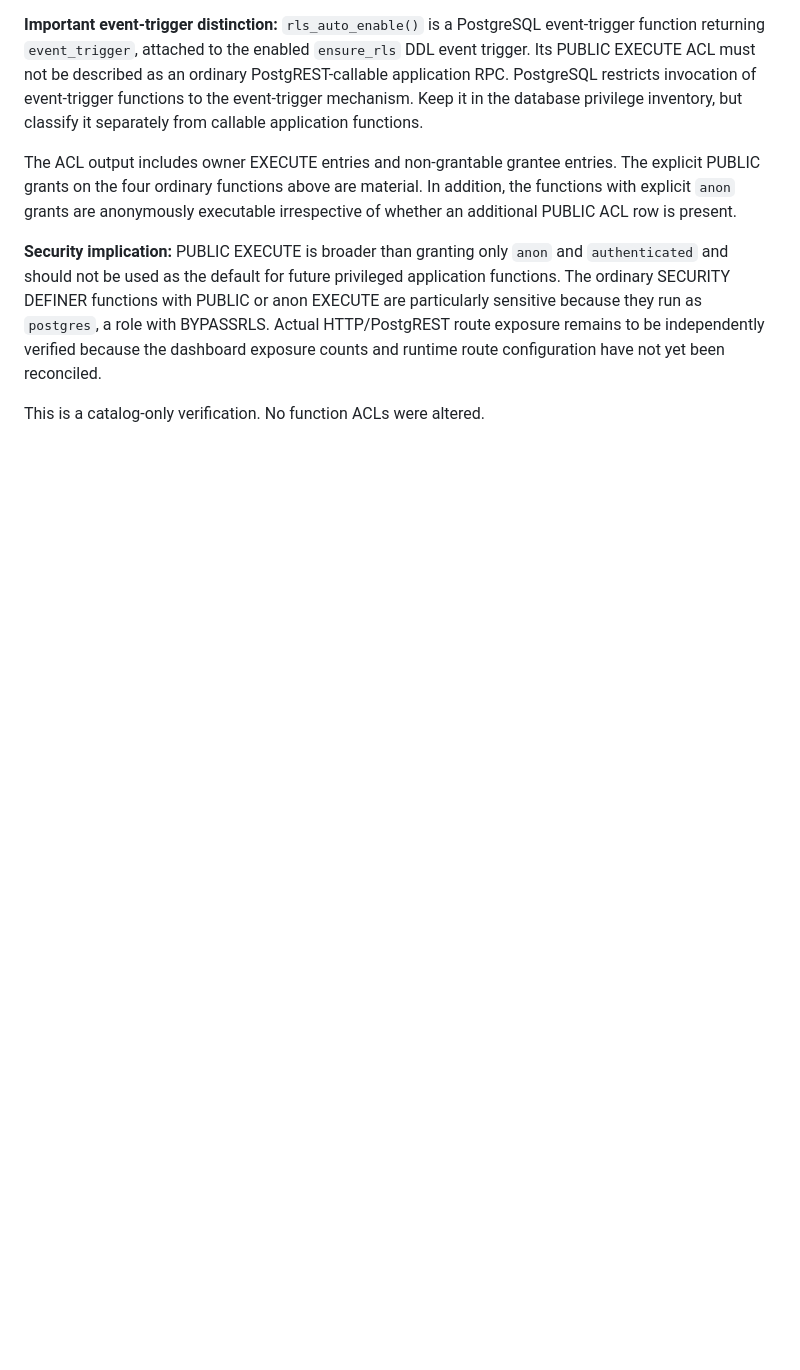
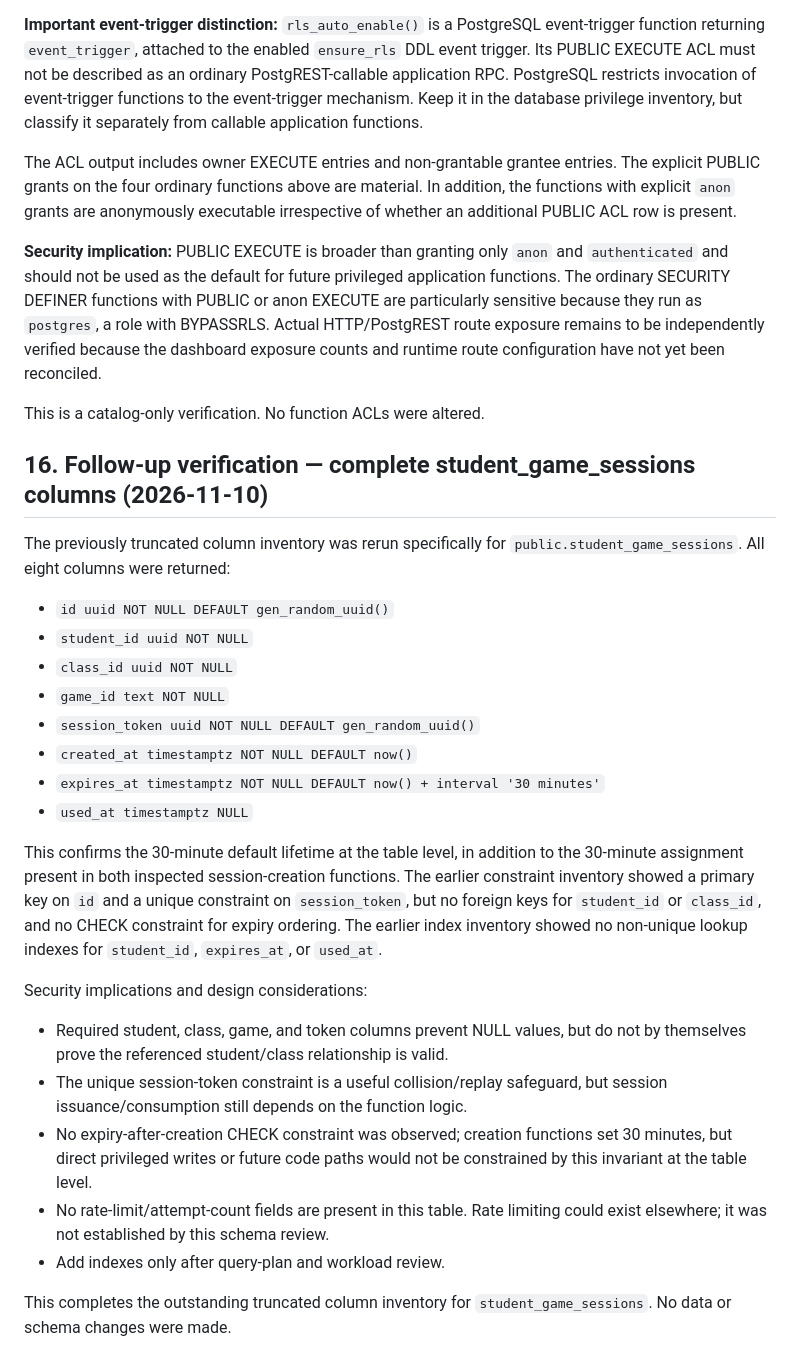
Before and after one commit to oyeleketemitope787-sys/temmy-smart-classroom, a Markdown page: security-review/classroom-transaction-tests/PHASE_A_LIVE_DATABASE_SECURITY_VERIFICATION_2026-11-10.md, the part around the change. Drawn GitHub-style; blank space fills up the shorter version.

Commit message:
docs(security): complete game session schema review

```diff
--- a/security-review/classroom-transaction-tests/PHASE_A_LIVE_DATABASE_SECURITY_VERIFICATION_2026-11-10.md
+++ b/security-review/classroom-transaction-tests/PHASE_A_LIVE_DATABASE_SECURITY_VERIFICATION_2026-11-10.md
@@ -361,3 +361,28 @@ The ACL output includes owner EXECUTE entries and non-grantable grantee entries.
 **Security implication:** PUBLIC EXECUTE is broader than granting only `anon` and `authenticated` and should not be used as the default for future privileged application functions. The ordinary SECURITY DEFINER functions with PUBLIC or anon EXECUTE are particularly sensitive because they run as `postgres`, a role with BYPASSRLS. Actual HTTP/PostgREST route exposure remains to be independently verified because the dashboard exposure counts and runtime route configuration have not yet been reconciled.
 
 This is a catalog-only verification. No function ACLs were altered.
+
+
+## 16. Follow-up verification — complete student_game_sessions columns (2026-11-10)
+
+The previously truncated column inventory was rerun specifically for `public.student_game_sessions`. All eight columns were returned:
+
+- `id uuid NOT NULL DEFAULT gen_random_uuid()`
+- `student_id uuid NOT NULL`
+- `class_id uuid NOT NULL`
+- `game_id text NOT NULL`
+- `session_token uuid NOT NULL DEFAULT gen_random_uuid()`
+- `created_at timestamptz NOT NULL DEFAULT now()`
+- `expires_at timestamptz NOT NULL DEFAULT now() + interval '30 minutes'`
+- `used_at timestamptz NULL`
+
+This confirms the 30-minute default lifetime at the table level, in addition to the 30-minute assignment present in both inspected session-creation functions. The earlier constraint inventory showed a primary key on `id` and a unique constraint on `session_token`, but no foreign keys for `student_id` or `class_id`, and no CHECK constraint for expiry ordering. The earlier index inventory showed no non-unique lookup indexes for `student_id`, `expires_at`, or `used_at`.
+
+Security implications and design considerations:
+- Required student, class, game, and token columns prevent NULL values, but do not by themselves prove the referenced student/class relationship is valid.
+- The unique session-token constraint is a useful collision/replay safeguard, but session issuance/consumption still depends on the function logic.
+- No expiry-after-creation CHECK constraint was observed; creation functions set 30 minutes, but direct privileged writes or future code paths would not be constrained by this invariant at the table level.
+- No rate-limit/attempt-count fields are present in this table. Rate limiting could exist elsewhere; it was not established by this schema review.
+- Add indexes only after query-plan and workload review.
+
+This completes the outstanding truncated column inventory for `student_game_sessions`. No data or schema changes were made.
```
